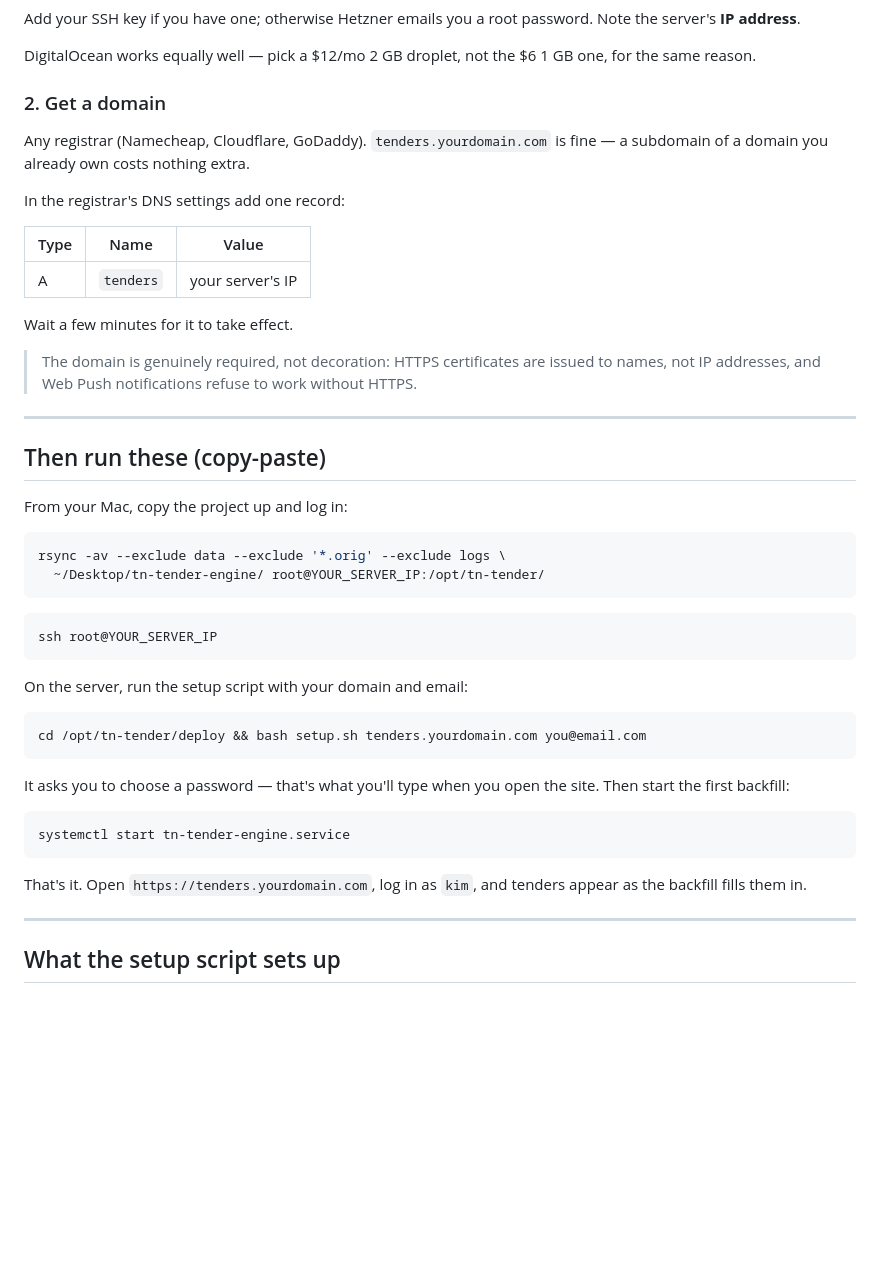
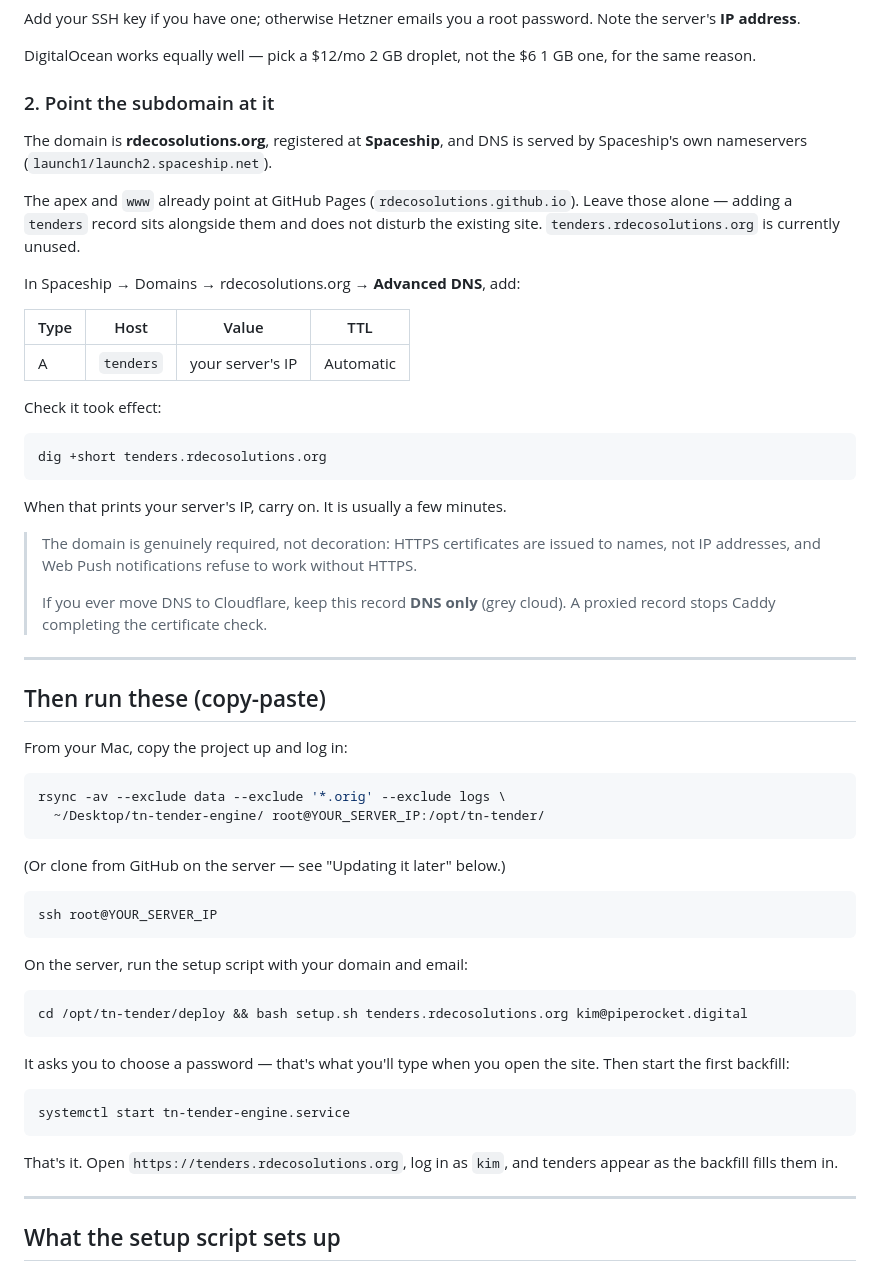
Before and after one commit to rdecosolutions/tenders, a Markdown page: deploy/README.md, the part around the change. Drawn GitHub-style; blank space fills up the shorter version.

Commit message:
Target tenders.rdecosolutions.org; document Spaceship DNS setup

````diff
--- a/deploy/README.md
+++ b/deploy/README.md
@@ -32,22 +32,36 @@ password. Note the server's **IP address**.
 DigitalOcean works equally well — pick a $12/mo 2 GB droplet, not the $6
 1 GB one, for the same reason.
 
-### 2. Get a domain
+### 2. Point the subdomain at it
 
-Any registrar (Namecheap, Cloudflare, GoDaddy). `tenders.yourdomain.com` is
-fine — a subdomain of a domain you already own costs nothing extra.
+The domain is **rdecosolutions.org**, registered at **Spaceship**, and DNS
+is served by Spaceship's own nameservers (`launch1/launch2.spaceship.net`).
 
-In the registrar's DNS settings add one record:
+The apex and `www` already point at GitHub Pages
+(`rdecosolutions.github.io`). Leave those alone — adding a `tenders` record
+sits alongside them and does not disturb the existing site.
+`tenders.rdecosolutions.org` is currently unused.
 
-| Type | Name      | Value              |
-|------|-----------|--------------------|
-| A    | `tenders` | your server's IP   |
+In Spaceship → Domains → rdecosolutions.org → **Advanced DNS**, add:
 
-Wait a few minutes for it to take effect.
+| Type | Host      | Value            | TTL       |
+|------|-----------|------------------|-----------|
+| A    | `tenders` | your server's IP | Automatic |
+
+Check it took effect:
+
+```bash
+dig +short tenders.rdecosolutions.org
+```
+
+When that prints your server's IP, carry on. It is usually a few minutes.
 
 > The domain is genuinely required, not decoration: HTTPS certificates are
 > issued to names, not IP addresses, and Web Push notifications refuse to
 > work without HTTPS.
+>
+> If you ever move DNS to Cloudflare, keep this record **DNS only** (grey
+> cloud). A proxied record stops Caddy completing the certificate check.
 
 ---
 
@@ -60,6 +74,8 @@ rsync -av --exclude data --exclude '*.orig' --exclude logs \
   ~/Desktop/tn-tender-engine/ root@YOUR_SERVER_IP:/opt/tn-tender/
 ```
 
+(Or clone from GitHub on the server — see "Updating it later" below.)
+
 ```bash
 ssh root@YOUR_SERVER_IP
 ```
@@ -67,7 +83,7 @@ ssh root@YOUR_SERVER_IP
 On the server, run the setup script with your domain and email:
 
 ```bash
-cd /opt/tn-tender/deploy && bash setup.sh tenders.yourdomain.com you@email.com
+cd /opt/tn-tender/deploy && bash setup.sh tenders.rdecosolutions.org kim@piperocket.digital
 ```
 
 It asks you to choose a password — that's what you'll type when you open the
@@ -77,7 +93,7 @@ site. Then start the first backfill:
 systemctl start tn-tender-engine.service
 ```
 
-That's it. Open `https://tenders.yourdomain.com`, log in as `kim`, and
+That's it. Open `https://tenders.rdecosolutions.org`, log in as `kim`, and
 tenders appear as the backfill fills them in.
 
 ---
````
